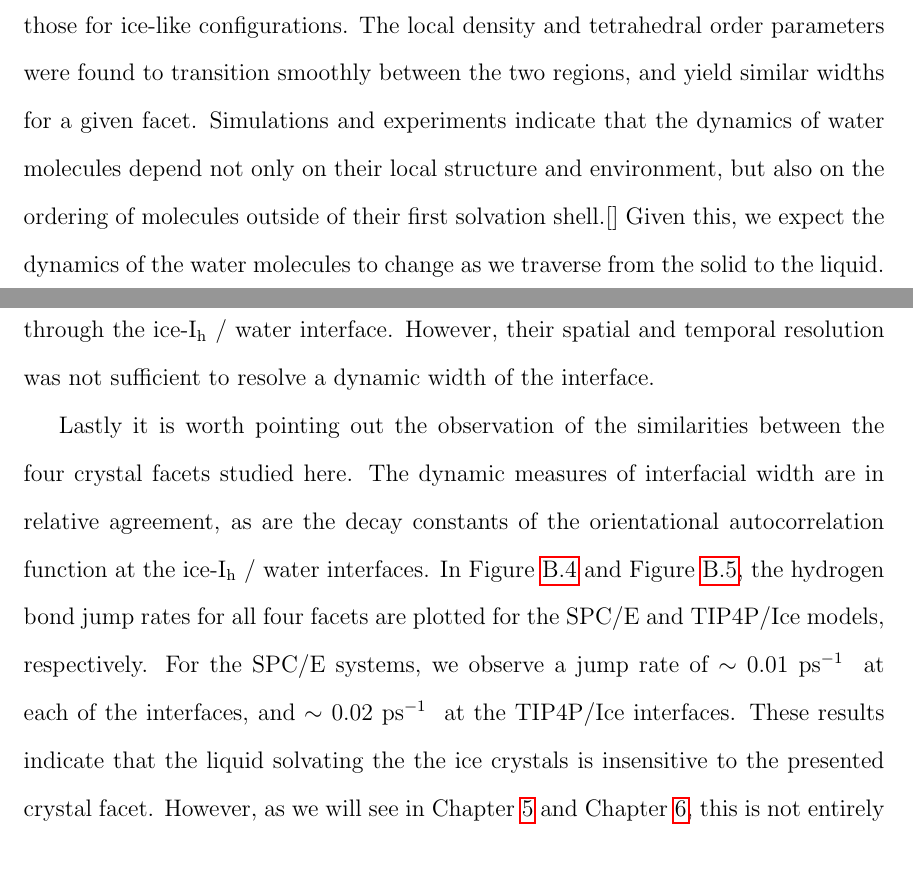
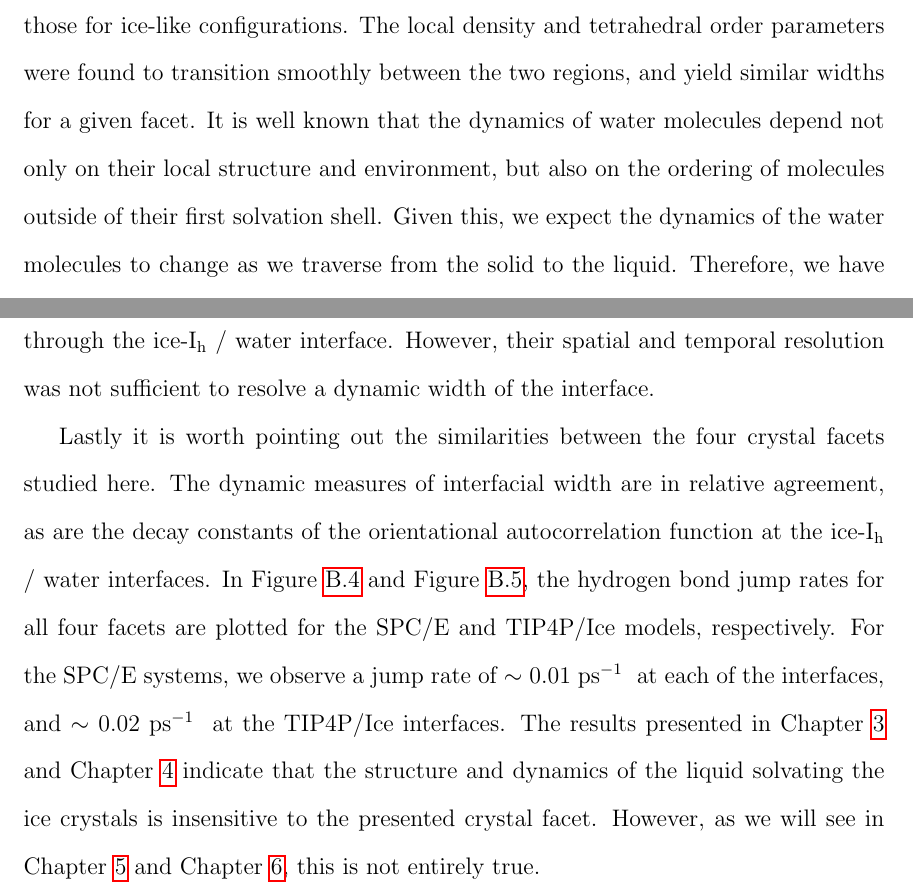
Before and after one commit to Patrick-Louden/Dissertation, a LaTeX thesis (LoudenThesis/Louden_Thesis.tex, which reads LoudenThesis/Chapters/dynamicWidth.tex): two parts of pages 28 and 42 of 93 before the commit and two parts of pages 28 and 42 of 92 after it, joined at a grey line, cut so that both start at the same text, the shorter picture padded with empty space. Compiled offline with pdfLaTeX.

Commit message:
dynamics

```diff
--- a/LoudenThesis/Chapters/dynamicWidth.tex
+++ b/LoudenThesis/Chapters/dynamicWidth.tex
@@ -5,13 +5,13 @@ interfacial width were obtained by determining the distance over which
 these parameters transitioned from their bulk liquid values to those
 for ice-like configurations. The local density and tetrahedral order
 parameters were found to transition smoothly between the two regions,
-and yield similar widths for a given facet.  Simulations and
-experiments indicate that the dynamics of water molecules depend not
-only on their local structure and environment, but also on the
-ordering of molecules outside of their first solvation shell.\cite{}
-Given this, we expect the dynamics of the water molecules to change as
-we traverse from the solid to the liquid. Therefore, we have investigated the
-dynamics of water molecules across the interface as well.
+and yield similar widths for a given facet.  It is well known that the
+dynamics of water molecules depend not only on their local structure
+and environment, but also on the ordering of molecules outside of
+their first solvation shell. Given this, we expect the dynamics of the
+water molecules to change as we traverse from the solid to the
+liquid. Therefore, we have investigated the dynamics of water
+molecules across the interface as well.
 
 \section{Diffusion Coefficients as a Measure of Interfacial Width}
 As discussed in Chapter \ref{chap:intro}, transport coefficients can
@@ -527,3 +522,0 @@ basal interface of SPC/E water,\cite{Bryk2002} and observed the same
-qualitative trend through the ice-I$_\mathrm{h}$ / water
-interface. However, their spatial and temporal resolution was not
-sufficient to resolve a dynamic width of the interface.
@@ -530,18 +527,23 @@ sufficient to resolve a dynamic width of the interface.
+water,\cite{Bryk2002} and observed the same qualitative trend through
+the ice-I$_\mathrm{h}$ / water interface. However, their spatial and
+temporal resolution was not sufficient to resolve a dynamic width of
+the interface.
 
-Lastly it is worth pointing out the observation of the similarities
-between the four crystal facets studied here. The dynamic measures of
-interfacial width are in relative agreement, as are the decay
-constants of the orientational autocorrelation function at the
-ice-I$_\mathrm{h}$ / water interfaces. In Figure
-\ref{fig:SPCEjumpRates} and Figure \ref{fig:TIP4PIcejumpRates}, the
-hydrogen bond jump rates for all four facets are plotted for the SPC/E
-and TIP4P/Ice models, respectively. For the SPC/E systems, we observe
-a jump rate of $\sim$ 0.01 $\mathrm{ps}^{-1}$~ at each of the
-interfaces, and $\sim$ 0.02 $\mathrm{ps}^{-1}$~ at the TIP4P/Ice
-interfaces. These results indicate that the liquid solvating the the
-ice crystals is insensitive to the presented crystal facet. However,
-as we will see in Chapter \ref{chap:Friction} and Chapter
-\ref{chap:QLL}, this is not entirely true.
+Lastly it is worth pointing out the similarities between the four
+crystal facets studied here. The dynamic measures of interfacial width
+are in relative agreement, as are the decay constants of the
+orientational autocorrelation function at the ice-I$_\mathrm{h}$ /
+water interfaces. In Figure \ref{fig:SPCEjumpRates} and Figure
+\ref{fig:TIP4PIcejumpRates}, the hydrogen bond jump rates for all four
+facets are plotted for the SPC/E and TIP4P/Ice models,
+respectively. For the SPC/E systems, we observe a jump rate of $\sim$
+0.01 $\mathrm{ps}^{-1}$~ at each of the interfaces, and $\sim$ 0.02
+$\mathrm{ps}^{-1}$~ at the TIP4P/Ice interfaces. The results presented
+in Chapter \ref{chap:Str} and Chapter \ref{chap:Dyn} indicate that the
+structure and dynamics of the liquid solvating the ice crystals is
+insensitive to the presented crystal facet. However, as we will see in
+Chapter \ref{chap:Friction} and Chapter \ref{chap:QLL}, this is not
+entirely true.
 
 
 \section{Summary}
```
Also changed, not shown: LoudenThesis/Chapters/dynamicWidth.tex (38 more changed lines).
